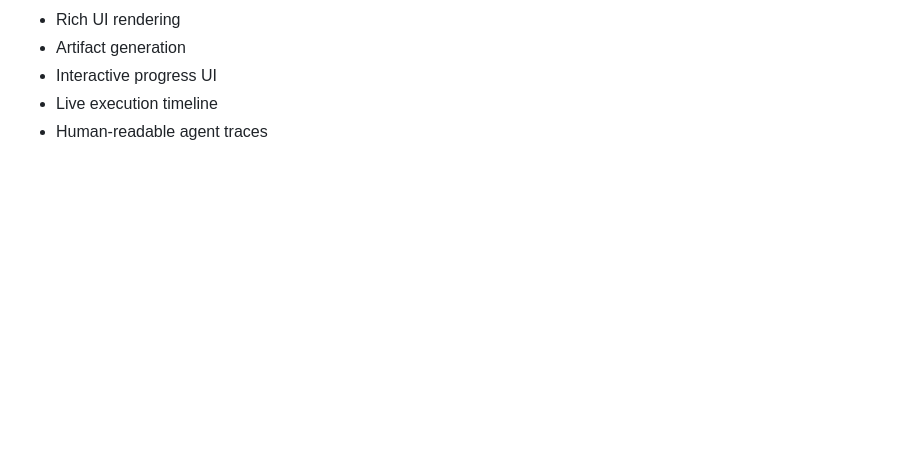
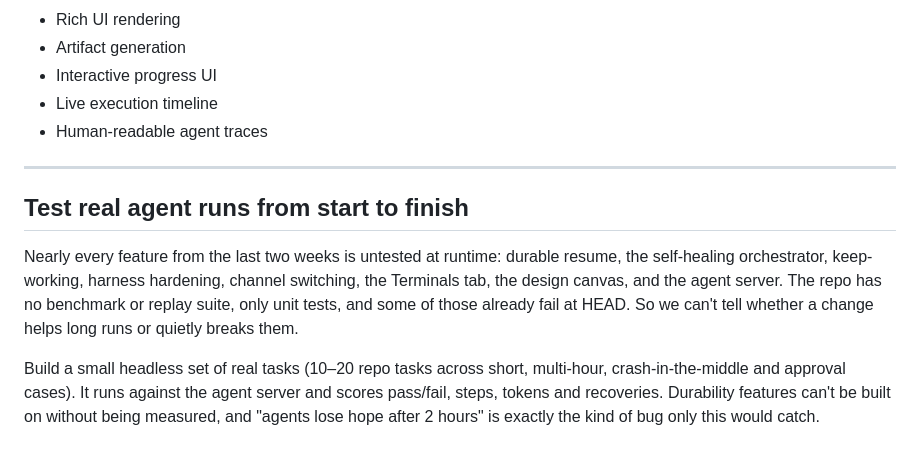
Before and after one commit to LeulAria/volt, a Markdown page: todo.md, the part around the change. Drawn GitHub-style; blank space fills up the shorter version.

Commit message:
docs(todo): add end-to-end agent run evals
Co-Authored-By: Claude Opus 5.5 <noreply@anthropic.com>

```diff
--- a/todo.md
+++ b/todo.md
@@ -194,3 +194,17 @@ https://wrkr.dev/
 * Interactive progress UI
 * Live execution timeline
 * Human-readable agent traces
+
+---
+
+## Test real agent runs from start to finish
+
+Nearly every feature from the last two weeks is untested at runtime: durable resume, the self-healing orchestrator,
+keep-working, harness hardening, channel switching, the Terminals tab, the design canvas, and the agent server. The
+repo has no benchmark or replay suite, only unit tests, and some of those already fail at HEAD. So we can't tell
+whether a change helps long runs or quietly breaks them.
+
+Build a small headless set of real tasks (10–20 repo tasks across short, multi-hour, crash-in-the-middle and approval
+cases). It runs against the agent server and scores pass/fail, steps, tokens and recoveries. Durability features
+can't be built on without being measured, and "agents lose hope after 2 hours" is exactly the kind of bug only this
+would catch.
```
